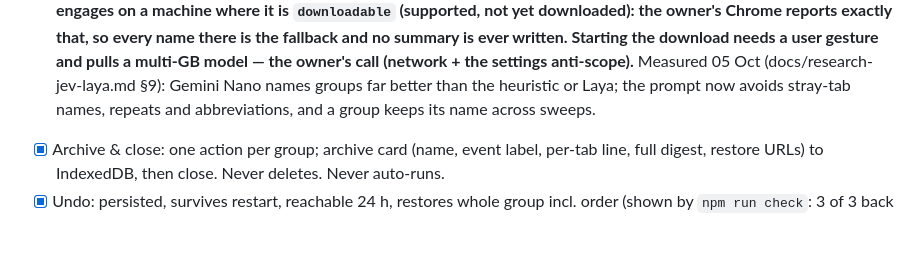
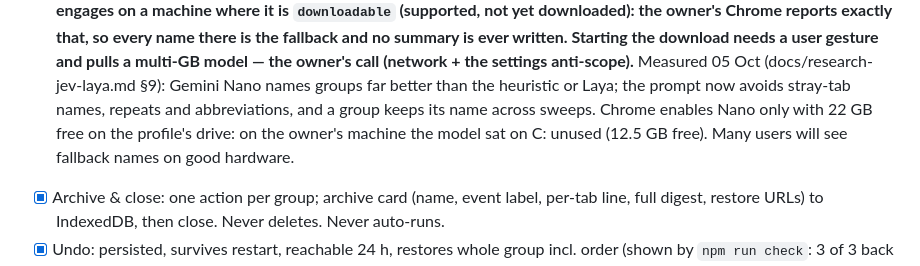
Before and after one commit to Makilesh/Chrome_tab_amnesty, a Markdown page: docs/PHASES.md, the part around the change. GitHub-like rendering; blank space fills up the shorter version.

```diff
--- a/docs/PHASES.md
+++ b/docs/PHASES.md
@@ -191,6 +191,8 @@ week later?
       Measured 05 Oct (docs/research-jev-laya.md §9): Gemini Nano names groups far better than the
       heuristic or Laya; the prompt now avoids stray-tab names, repeats and abbreviations, and a
       group keeps its name across sweeps.
+      Chrome enables Nano only with 22 GB free on the profile's drive: on the owner's machine the
+      model sat on C: unused (12.5 GB free). Many users will see fallback names on good hardware.
 - [x] Archive & close: one action per group; archive card (name, event label, per-tab line, full
       digest, restore URLs) to IndexedDB, then close. Never deletes. Never auto-runs.
 - [x] Undo: persisted, survives restart, reachable 24 h, restores whole group incl. order
```
Also changed, not shown: docs/research-jev-laya.md (+11 -0 lines).
